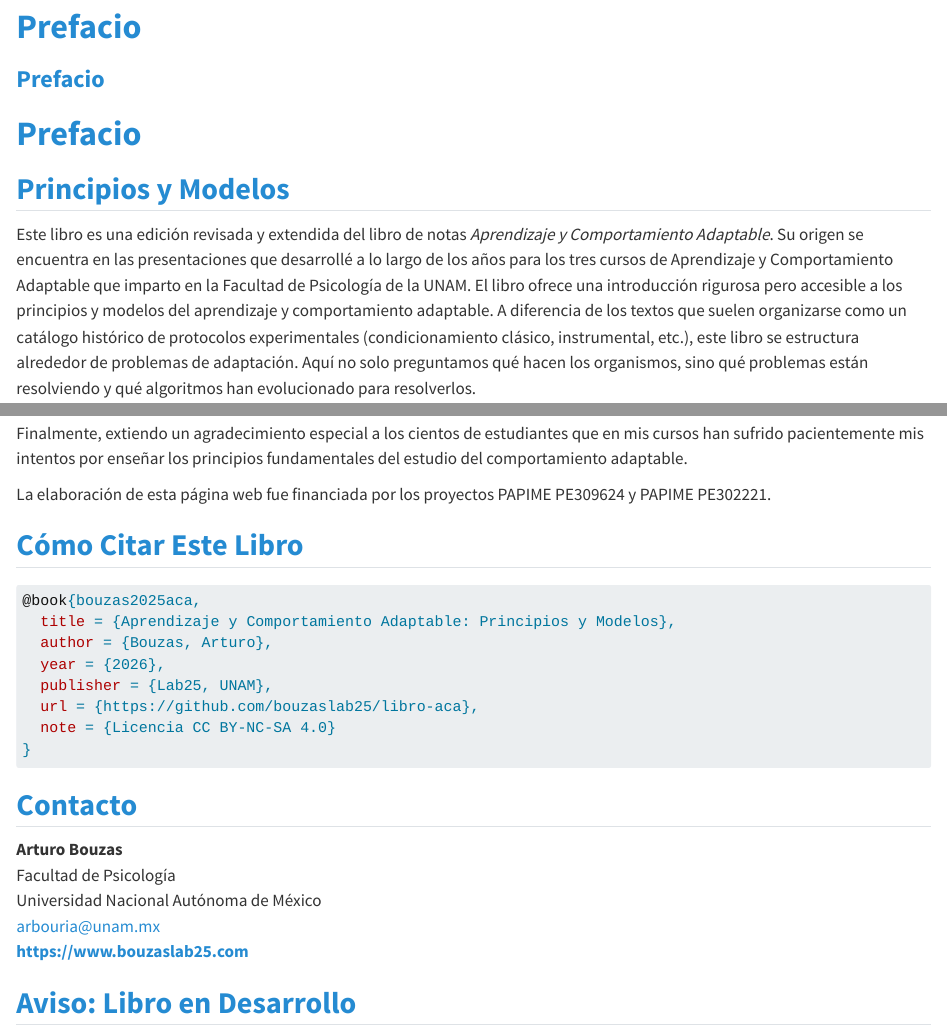
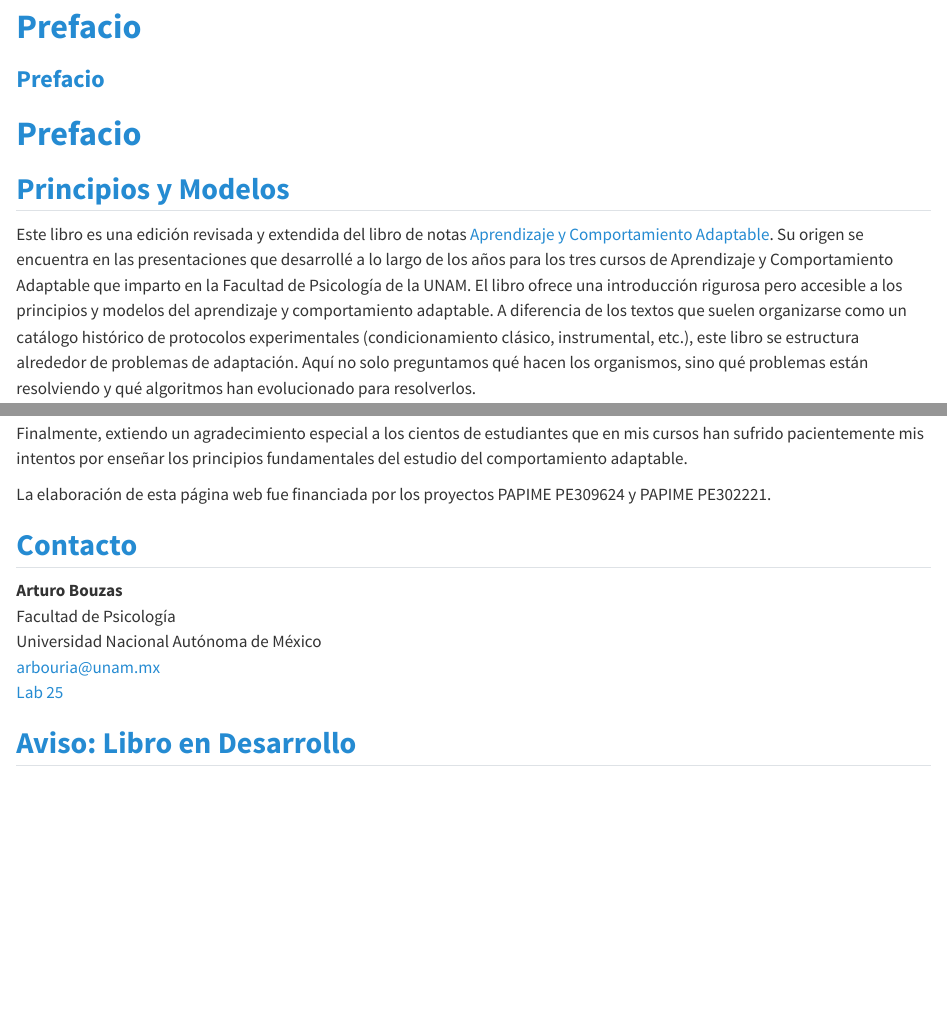
Before and after one commit to arbouria/Libro-ACA-2026, a Quarto document (index.qmd): the page in a window 1100 px wide, from 80 px down, and a second part further down, joined at a grey line. Rendered offline with R 4.5, knitr and Pandoc in place of Quarto, with nearby package versions.

Commit message:
Agregando metadatos de cita y licencia

````diff
--- a/_quarto.yml
+++ b/_quarto.yml
@@ -1,3 +1,10 @@
+license: "CC BY-NC-SA"
+
+citation:
+  type: book
+  url: "https://arbouria.github.io/Libro-ACA-2026/"
+  publisher: "Lab25, UNAM"
+
 project:
   type: book
   output-dir: docs
@@ -6,7 +13,7 @@ project:
 # CONFIGURACIÓN DEL LIBRO
 # ========================================
 book:
-  title: "Aprendizaje y Comportamiento Adaptable"
+  title: "Aprendizaje y Comportamiento Adaptable: Principios y Modelos"
   date: today
   date-format: "D MMMM YYYY"
 
--- a/index.qmd
+++ b/index.qmd
@@ -11,7 +11,7 @@ page-layout: full
 # Prefacio
 ## Principios y Modelos
 
-Este libro es una edición revisada y extendida del libro de notas *Aprendizaje y Comportamiento Adaptable*. Su origen se encuentra en las presentaciones que desarrollé a lo largo de los años para los tres cursos de Aprendizaje y Comportamiento Adaptable que imparto en la Facultad de Psicología de la UNAM. El libro ofrece una introducción rigurosa pero accesible a los principios y modelos del aprendizaje y comportamiento adaptable. A diferencia de los textos que suelen organizarse como un catálogo histórico de protocolos experimentales (condicionamiento clásico, instrumental, etc.), este libro se estructura alrededor de problemas de adaptación. Aquí no solo preguntamos qué hacen los organismos, sino qué problemas están resolviendo y qué algoritmos han evolucionado para resolverlos.
+Este libro es una edición revisada y extendida del libro de notas [Aprendizaje y Comportamiento Adaptable](https://arbouria.github.io/Notas-Aprendizaje-y-Comportamiento-Adaptable-I/). Su origen se encuentra en las presentaciones que desarrollé a lo largo de los años para los tres cursos de Aprendizaje y Comportamiento Adaptable que imparto en la Facultad de Psicología de la UNAM. El libro ofrece una introducción rigurosa pero accesible a los principios y modelos del aprendizaje y comportamiento adaptable. A diferencia de los textos que suelen organizarse como un catálogo histórico de protocolos experimentales (condicionamiento clásico, instrumental, etc.), este libro se estructura alrededor de problemas de adaptación. Aquí no solo preguntamos qué hacen los organismos, sino qué problemas están resolviendo y qué algoritmos han evolucionado para resolverlos.
 
 ## ¿Para Quién es Este Libro?
 
@@ -70,18 +70,6 @@ Finalmente, extiendo un agradecimiento especial a los cientos de estudiantes que
 
 La elaboración de esta página web fue financiada por los proyectos PAPIME PE309624 y PAPIME PE302221.
 
-## Cómo Citar Este Libro
-
-```bibtex
-@book{bouzas2025aca,
-  title = {Aprendizaje y Comportamiento Adaptable: Principios y Modelos},
-  author = {Bouzas, Arturo},
-  year = {2026},
-  publisher = {Lab25, UNAM},
-  url = {https://github.com/bouzaslab25/libro-aca},
-  note = {Licencia CC BY-NC-SA 4.0}
-}
-```
 
 ## Contacto
 
@@ -89,7 +77,7 @@ La elaboración de esta página web fue financiada por los proyectos PAPIME PE30
 Facultad de Psicología
 Universidad Nacional Autónoma de México
 arbouria@unam.mx
-**https://www.bouzaslab25.com**
+[Lab 25](https://www.bouzaslab25.com)
 
 ## Aviso: Libro en Desarrollo
 
````
Also changed, not shown: docs/search.json, _quarto.yml (3 more changed lines), 4 other files.
